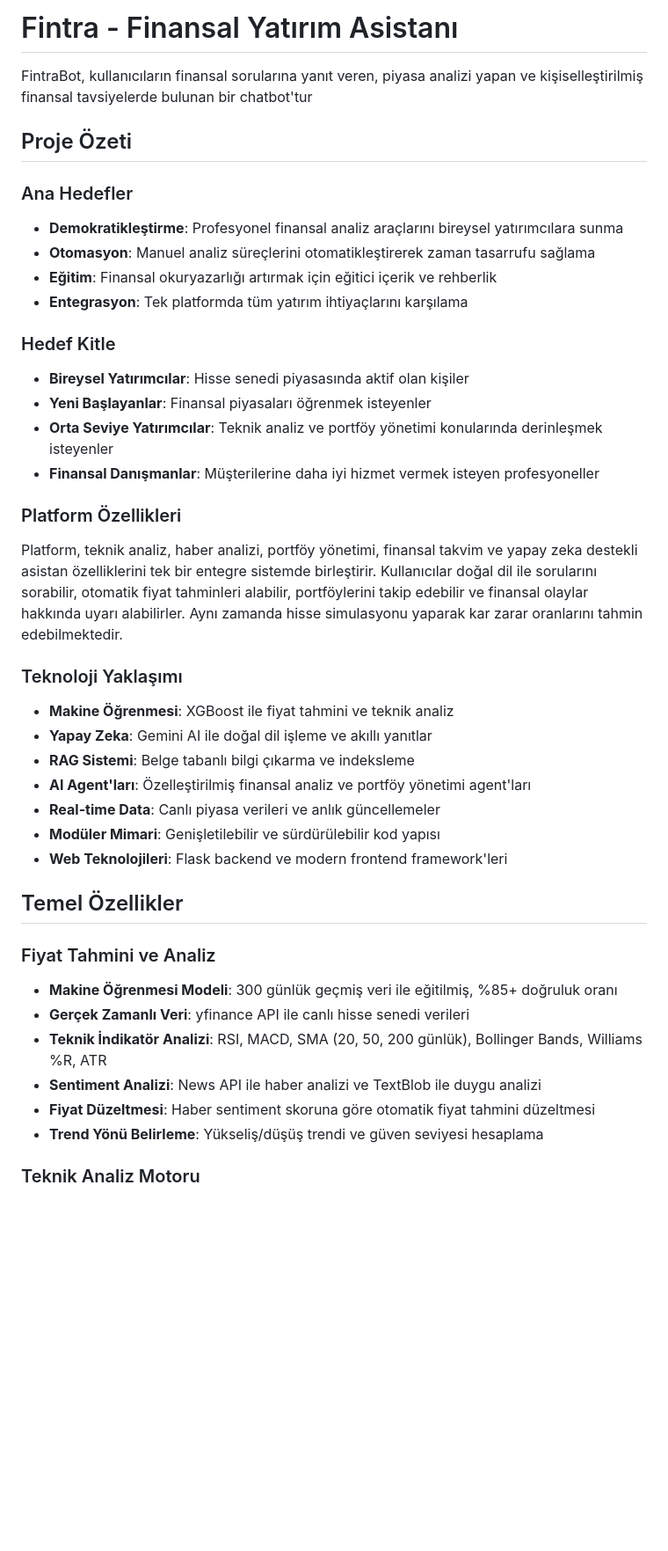
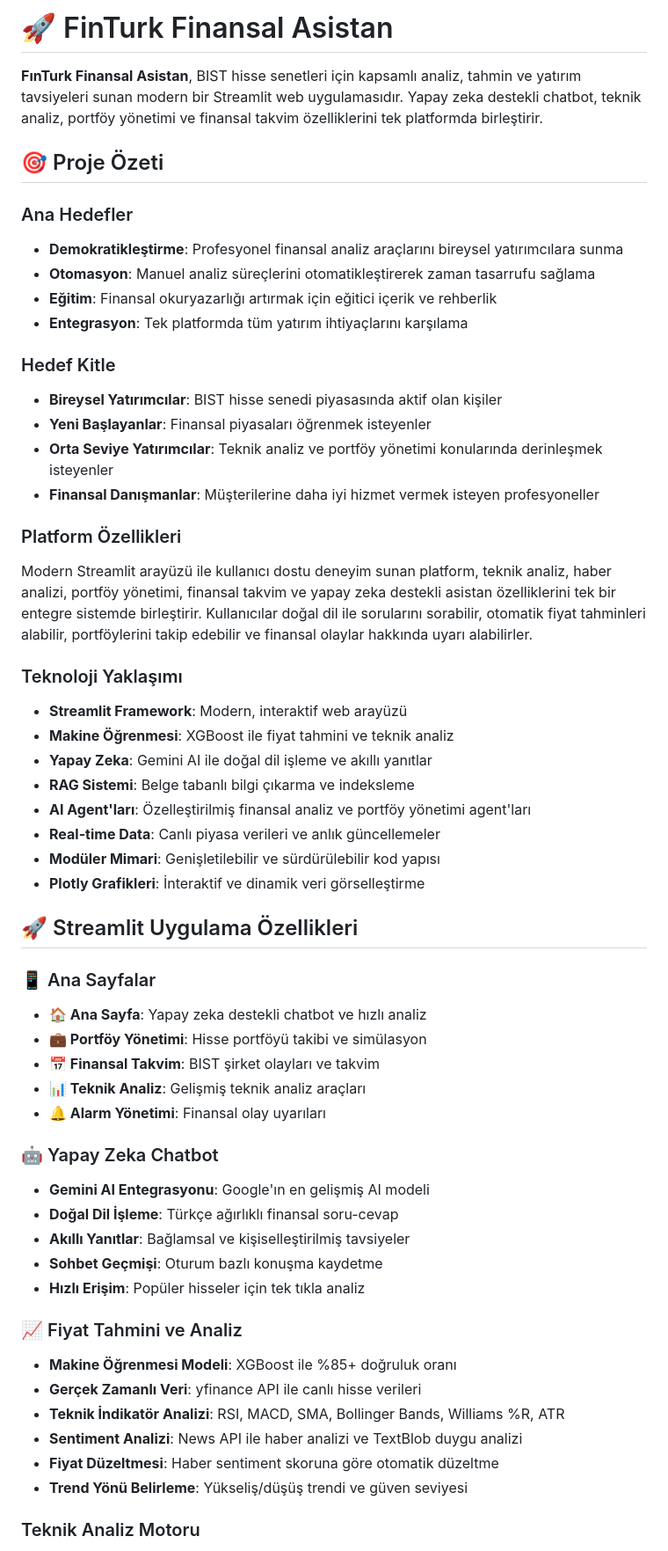
Before and after one commit to fatmabetularslan/FinTurk, a Markdown page: README.md, the part around one of its changes. Shown at 88% size. Drawn GitHub-style; blank space fills up the shorter version.

```diff
--- a/README.md
+++ b/README.md
@@ -1,9 +1,8 @@
-# Fintra - Finansal Yatırım Asistanı
+# 🚀 FinTurk Finansal Asistan
 
-FintraBot, kullanıcıların finansal sorularına yanıt veren, piyasa analizi yapan ve  kişiselleştirilmiş finansal tavsiyelerde bulunan bir chatbot'tur
+**FınTurk Finansal Asistan**, BIST hisse senetleri için kapsamlı analiz, tahmin ve yatırım tavsiyeleri sunan modern bir Streamlit web uygulamasıdır. Yapay zeka destekli chatbot, teknik analiz, portföy yönetimi ve finansal takvim özelliklerini tek platformda birleştirir.
 
-## Proje Özeti
-
+## 🎯 Proje Özeti
 
 ### Ana Hedefler
 - **Demokratikleştirme**: Profesyonel finansal analiz araçlarını bireysel yatırımcılara sunma
@@ -12,33 +11,47 @@ FintraBot, kullanıcıların finansal sorularına yanıt veren, piyasa analizi y
 - **Entegrasyon**: Tek platformda tüm yatırım ihtiyaçlarını karşılama
 
 ### Hedef Kitle
-- **Bireysel Yatırımcılar**: Hisse senedi piyasasında aktif olan kişiler
+- **Bireysel Yatırımcılar**: BIST hisse senedi piyasasında aktif olan kişiler
 - **Yeni Başlayanlar**: Finansal piyasaları öğrenmek isteyenler
 - **Orta Seviye Yatırımcılar**: Teknik analiz ve portföy yönetimi konularında derinleşmek isteyenler
 - **Finansal Danışmanlar**: Müşterilerine daha iyi hizmet vermek isteyen profesyoneller
 
 ### Platform Özellikleri
-Platform, teknik analiz, haber analizi, portföy yönetimi, finansal takvim ve yapay zeka destekli asistan özelliklerini tek bir entegre sistemde birleştirir. Kullanıcılar doğal dil ile sorularını sorabilir, otomatik fiyat tahminleri alabilir, portföylerini takip edebilir ve finansal olaylar hakkında uyarı alabilirler.
-Aynı zamanda hisse simulasyonu yaparak kar zarar oranlarını tahmin edebilmektedir.
+Modern Streamlit arayüzü ile kullanıcı dostu deneyim sunan platform, teknik analiz, haber analizi, portföy yönetimi, finansal takvim ve yapay zeka destekli asistan özelliklerini tek bir entegre sistemde birleştirir. Kullanıcılar doğal dil ile sorularını sorabilir, otomatik fiyat tahminleri alabilir, portföylerini takip edebilir ve finansal olaylar hakkında uyarı alabilirler.
 
 ### Teknoloji Yaklaşımı
+- **Streamlit Framework**: Modern, interaktif web arayüzü
 - **Makine Öğrenmesi**: XGBoost ile fiyat tahmini ve teknik analiz
 - **Yapay Zeka**: Gemini AI ile doğal dil işleme ve akıllı yanıtlar
 - **RAG Sistemi**: Belge tabanlı bilgi çıkarma ve indeksleme
 - **AI Agent'ları**: Özelleştirilmiş finansal analiz ve portföy yönetimi agent'ları
 - **Real-time Data**: Canlı piyasa verileri ve anlık güncellemeler
 - **Modüler Mimari**: Genişletilebilir ve sürdürülebilir kod yapısı
-- **Web Teknolojileri**: Flask backend ve modern frontend framework'leri
+- **Plotly Grafikleri**: İnteraktif ve dinamik veri görselleştirme
 
-## Temel Özellikler
+## 🚀 Streamlit Uygulama Özellikleri
 
-### Fiyat Tahmini ve Analiz
-- **Makine Öğrenmesi Modeli**: 300 günlük geçmiş veri ile eğitilmiş, %85+ doğruluk oranı
-- **Gerçek Zamanlı Veri**: yfinance API ile canlı hisse senedi verileri
-- **Teknik İndikatör Analizi**: RSI, MACD, SMA (20, 50, 200 günlük), Bollinger Bands, Williams %R, ATR
-- **Sentiment Analizi**: News API ile haber analizi ve TextBlob ile duygu analizi
-- **Fiyat Düzeltmesi**: Haber sentiment skoruna göre otomatik fiyat tahmini düzeltmesi
-- **Trend Yönü Belirleme**: Yükseliş/düşüş trendi ve güven seviyesi hesaplama
+### 📱 Ana Sayfalar
+- **🏠 Ana Sayfa**: Yapay zeka destekli chatbot ve hızlı analiz
+- **💼 Portföy Yönetimi**: Hisse portföyü takibi ve simülasyon
+- **📅 Finansal Takvim**: BIST şirket olayları ve takvim
+- **📊 Teknik Analiz**: Gelişmiş teknik analiz araçları
+- **🔔 Alarm Yönetimi**: Finansal olay uyarıları
+
+### 🤖 Yapay Zeka Chatbot
+- **Gemini AI Entegrasyonu**: Google'ın en gelişmiş AI modeli
+- **Doğal Dil İşleme**: Türkçe ağırlıklı finansal soru-cevap
+- **Akıllı Yanıtlar**: Bağlamsal ve kişiselleştirilmiş tavsiyeler
+- **Sohbet Geçmişi**: Oturum bazlı konuşma kaydetme
+- **Hızlı Erişim**: Popüler hisseler için tek tıkla analiz
+
+### 📈 Fiyat Tahmini ve Analiz
+- **Makine Öğrenmesi Modeli**: XGBoost ile %85+ doğruluk oranı
+- **Gerçek Zamanlı Veri**: yfinance API ile canlı hisse verileri
+- **Teknik İndikatör Analizi**: RSI, MACD, SMA, Bollinger Bands, Williams %R, ATR
+- **Sentiment Analizi**: News API ile haber analizi ve TextBlob duygu analizi
+- **Fiyat Düzeltmesi**: Haber sentiment skoruna göre otomatik düzeltme
+- **Trend Yönü Belirleme**: Yükseliş/düşüş trendi ve güven seviyesi
 
 ### Teknik Analiz Motoru
 - **Gelişmiş Grafik Sistemi**: Matplotlib ve Plotly ile interaktif grafikler
```
Also changed, not shown: other parts of README.md (+40 -127 lines).
